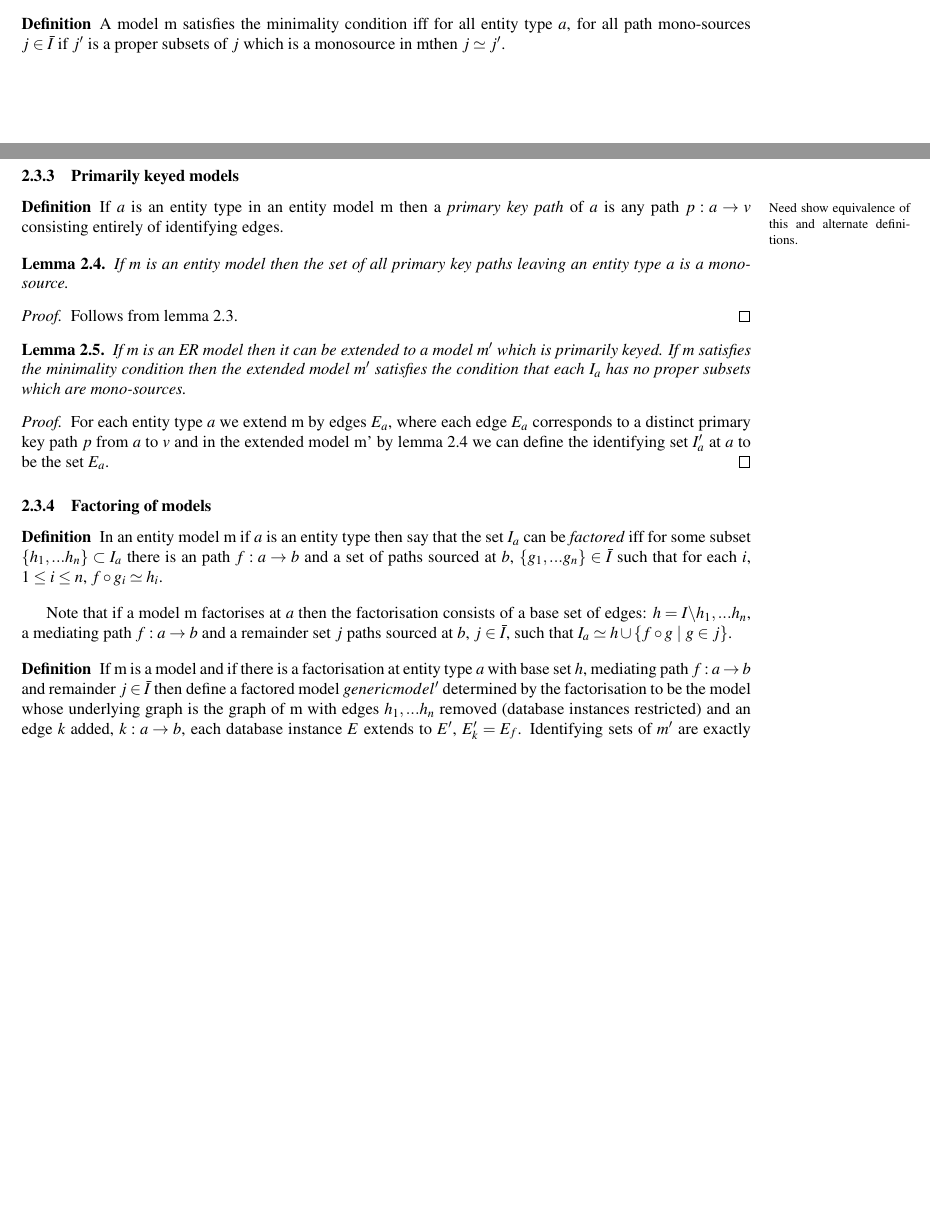
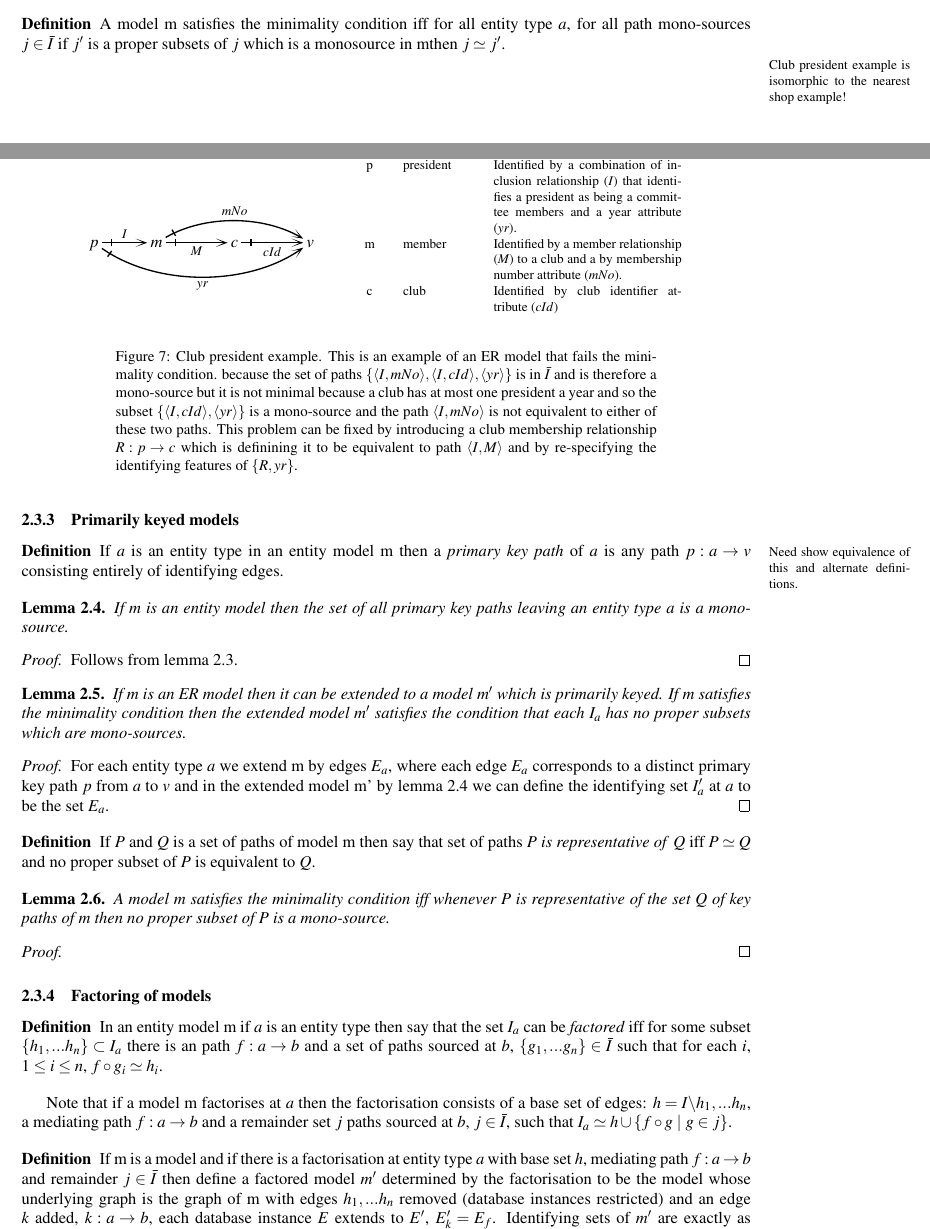
Before and after one commit to JohnWCartmell/Theory, a LaTeX document (RelationalDataDesignPartTwo/paper.tex): two parts of pages 7 and 8 of 21, joined at a grey line, cut so that both start at the same text, the shorter picture padded with empty space. Compiled offline with LaTeX, dvips and Ghostscript; a LaTeX package or settings file that is missing is left out.

Commit message:
Tidying plus simple clubpresident as example of minimality condition.

```diff
--- a/RelationalDataDesignPartTwo/paper.tex
+++ b/RelationalDataDesignPartTwo/paper.tex
@@ -702,6 +694,58 @@ iff for all entity type $a$, for all path mono-sources $j  \in \bar{I}$
 if $j'$ is a proper subsets of $j$ which is a  monosource in \genericmodel then $j \simeq j'$.
 \end{definition}
 
+\begin{figure} [h]
+\begin{center}
+\begin{tabular}{c c}
+$
+\begin{array}{cp{0.4cm}cp{0.75cm}cp{0.75cm}c}
+              &&               &&                &&               \\[0.25cm]
+              &&               &&                &&               \\[0.25cm]
+\Rnode{p}{p}	&& \Rnode{m}{m}  &&   \Rnode{c}{c} && \Rnode{v}{v}  \\[0.25cm]
+	            &&
+\end{array}
+$
+
+\ncarr{p}{m}
+\alabel{I}
+\idcomp
+\ncarr[-35]{p}{v}
+\blabel{yr}
+\idcomp
+\ncarr[30]{m}{v}
+\alabel{mNo}
+\idcomp
+\ncarr{m}{c}
+\blabel{M}
+\idcomp
+\ncarr{c}{v}
+\blabel{cId}
+\idcomp
+& \footnotesize
+\begin{tabular}{c p{1.5cm} p{4cm}}
+KEY && \\
+\hline
+p  & president        & Identified by a combination of inclusion relationship ($I$) that identifies a
+                       president as being a committee members and a year attribute ($yr$). \\
+m  & member           & Identified by a member relationship ($M$) to a club and a by membership
+                         number attribute ($mNo$). \\
+c  & club             & Identified by club identifier attribute ($cId$)
+\end{tabular}
+\end{tabular}
+\end{center}
+\caption{Club president example.
+This is an example of an ER model that fails the minimality condition.
+because
+the set of paths $\set{\tuple{I,mNo}, \tuple{I,cId}, \tuple{yr}}$ is
+in $\bar{I}$ and is therefore a mono-source but it is not minimal because
+ a club has at most one president a year and so the subset $\set{\tuple{I,cId}, \tuple{yr}}$ is  a
+mono-source and the path $\tuple{I,mNo}$ is not equivalent to either of these two paths.
+This problem can be fixed by introducing a club membership relationship $R: p \morph c$ which is definining it to be equivalent to
+path $\tuple{I,M}$ and by re-specifying the identifying features of $\set{R,yr}$.
+}
+\label{clubpresidentbeforenormalisation}
+\end{figure}
+\commentary{Club president example is isomorphic to the nearest shop example!}
 
 \subsubsection{Primarily keyed models}
 
@@ -733,6 +777,19 @@ we can define the identifying set $I'_a$ at $a$ to be the set
 $E_a$.
 \end{proof}
 
+\begin{definition}
+If $P$ and $Q$ is a set of paths of model \genericmodel\ then say that set of paths $P$
+\term{is representative of} $Q$
+iff $P \simeq Q$ and no proper subset of $P$ is equivalent to $Q$.
+\end{definition}
+
+\begin{lemma}
+A model \genericmodel\ satisfies the minimality condition iff whenever $P$ is representative
+of the set $Q$  of key paths of \genericmodel\ then no proper subset of $P$ is a mono-source.
+\end{lemma}
+\begin{proof}
+\end{proof}
+
 \subsubsection{Factoring of models}
 
 \begin{definition}
@@ -751,7 +808,7 @@ such that $I_a \simeq h \cup \setsuchthat{f\circ g}{g \in j}$.
 \begin{definition}
 If \genericmodel\ is a model and if there is a factorisation at entity type $a$ with
 base set $h$, mediating path $f: a \morph b$ and remainder $j \in \bar{I}$ then define
-a factored model $genericmodel'$ determined by the factorisation to be the model
+a factored model $\genericmodel'$ determined by the factorisation to be the model
 whose underlying graph is the graph of \genericmodel\ with edges $h_1,...h_n$ removed
 (database instances restricted) and
 an edge $k$ added, $k:a \morph b$, each database instance $E$ extends to $E'$, $E'_k = E_f$.
```
Also changed, not shown: RelationalDataDesignPartTwo/paper.tex (38 more changed lines).
